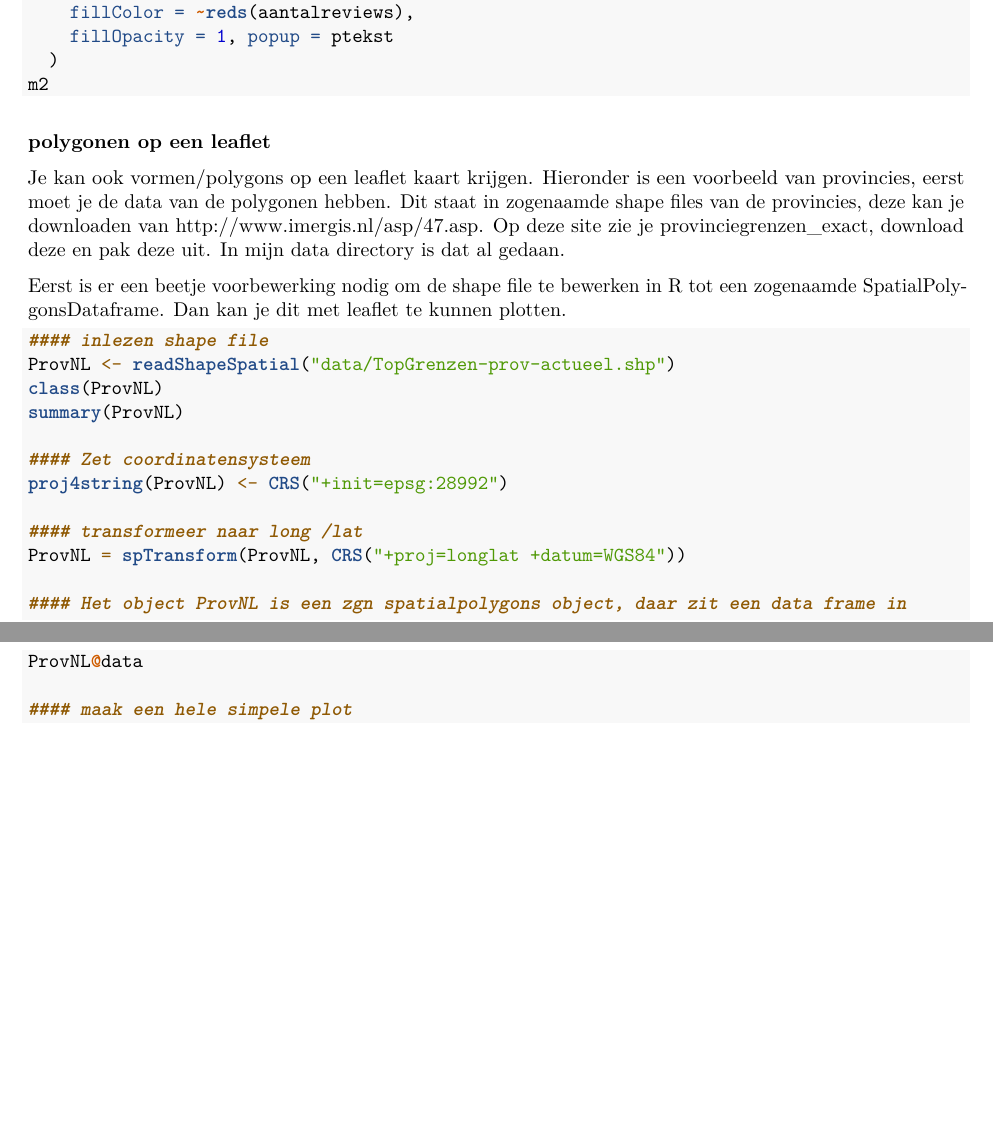
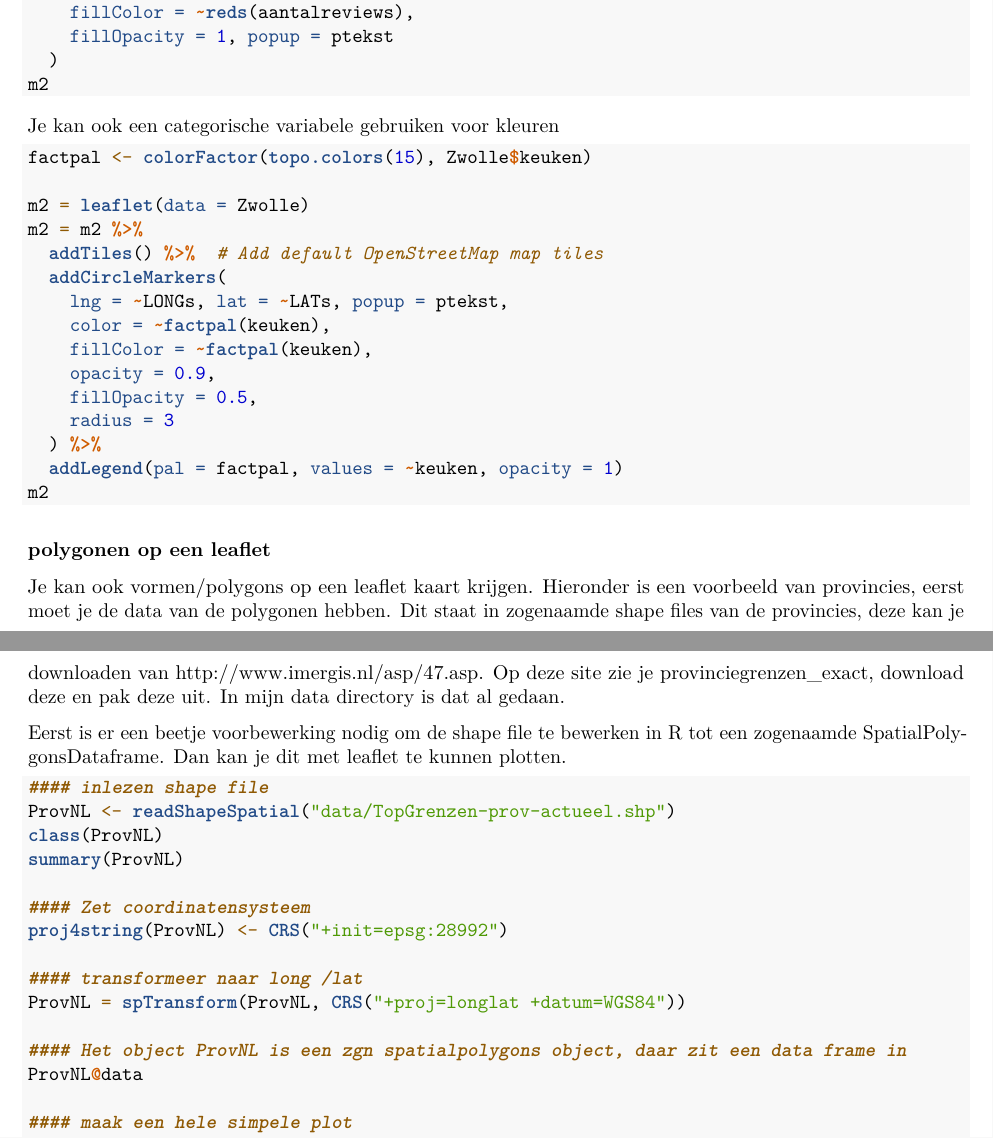
Before and after one commit to longhowlam/inleidingR, an R Markdown document (Sessie_3.Rmd): two parts of pages 13 and 14 of 19 before the commit and two parts of pages 13 and 14 of 20 after it, joined at a grey line, cut so that both start at the same text, the shorter picture padded with empty space. Rendered offline with R 4.5, knitr and Pandoc, then LaTeX, with nearby package versions.

Commit message:
leaflet color categorical variable

````diff
--- a/Sessie_3.Rmd
+++ b/Sessie_3.Rmd
@@ -781,6 +781,26 @@ m2 = m2 %>%
 m2
 ```
 
+Je kan ook een categorische variabele gebruiken voor kleuren
+
+```{r, eval=FALSE}
+factpal <- colorFactor(topo.colors(15), Zwolle$keuken)
+
+m2 = leaflet(data = Zwolle)
+m2 = m2 %>%
+  addTiles() %>%  # Add default OpenStreetMap map tiles
+  addCircleMarkers(
+    lng = ~LONGs, lat = ~LATs, popup = ptekst,
+    color = ~factpal(keuken),
+    fillColor = ~factpal(keuken),
+    opacity = 0.9,
+    fillOpacity = 0.5,
+    radius = 3
+  ) %>%
+  addLegend(pal = factpal, values = ~keuken, opacity = 1)
+m2
+
+```
 
 ### polygonen op een leaflet
 
````
Also changed, not shown: Session_3_ENG.Rmd (+19 -0 lines), leaflet_icons.R (+0 -7 lines).
